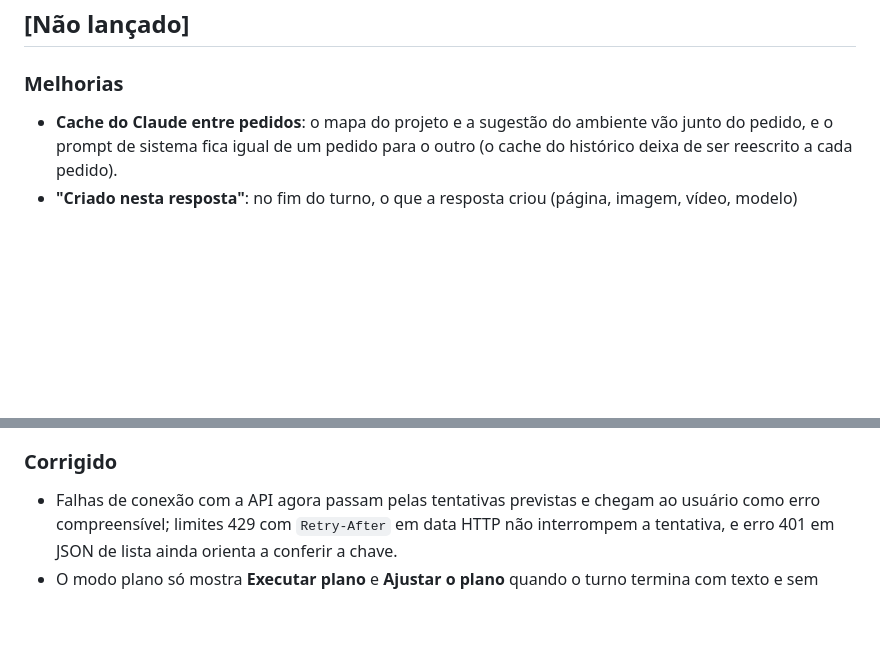
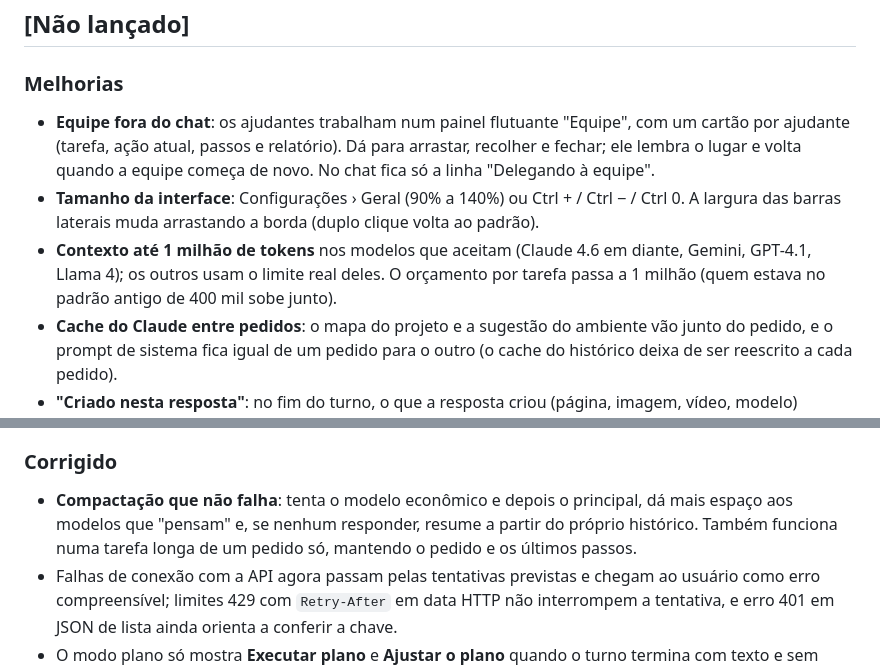
Before and after one commit to rafaelkennedyrkp20-bot/orbita, a Markdown page: CHANGELOG.md, 2 parts joined by grey strips. GitHub-like rendering; blank space fills up the shorter version.

```diff
--- a/CHANGELOG.md
+++ b/CHANGELOG.md
@@ -19,6 +19,14 @@ Formato inspirado em [Keep a Changelog](https://keepachangelog.com/pt-BR/1.1.0/)
 ## [Não lançado]
 
 ### Melhorias
+- **Equipe fora do chat**: os ajudantes trabalham num painel flutuante "Equipe", com um cartão por ajudante
+  (tarefa, ação atual, passos e relatório). Dá para arrastar, recolher e fechar; ele lembra o lugar e volta quando a
+  equipe começa de novo. No chat fica só a linha "Delegando à equipe".
+- **Tamanho da interface**: Configurações › Geral (90% a 140%) ou Ctrl + / Ctrl − / Ctrl 0. A largura das barras
+  laterais muda arrastando a borda (duplo clique volta ao padrão).
+- **Contexto até 1 milhão de tokens** nos modelos que aceitam (Claude 4.6 em diante, Gemini, GPT-4.1, Llama 4);
+  os outros usam o limite real deles. O orçamento por tarefa passa a 1 milhão (quem estava no padrão antigo de 400
+  mil sobe junto).
 - **Cache do Claude entre pedidos**: o mapa do projeto e a sugestão do ambiente vão junto do pedido, e o prompt de
   sistema fica igual de um pedido para o outro (o cache do histórico deixa de ser reescrito a cada pedido).
 - **"Criado nesta resposta"**: no fim do turno, o que a resposta criou (página, imagem, vídeo, modelo) aparece num
@@ -62,6 +70,9 @@ Formato inspirado em [Keep a Changelog](https://keepachangelog.com/pt-BR/1.1.0/)
   tokens (entrega o que tem como PARTIAL), em vez de gastar o saldo testando sem fim.
 
 ### Corrigido
+- **Compactação que não falha**: tenta o modelo econômico e depois o principal, dá mais espaço aos modelos que
+  "pensam" e, se nenhum responder, resume a partir do próprio histórico. Também funciona numa tarefa longa de um
+  pedido só, mantendo o pedido e os últimos passos.
 - Falhas de conexão com a API agora passam pelas tentativas previstas e chegam ao usuário como erro compreensível;
   limites 429 com `Retry-After` em data HTTP não interrompem a tentativa, e erro 401 em JSON de lista ainda orienta
   a conferir a chave.
```
Also changed, not shown: ARCHITECTURE.md (+2 -0 lines), ROADMAP.md (+3 -0 lines).
